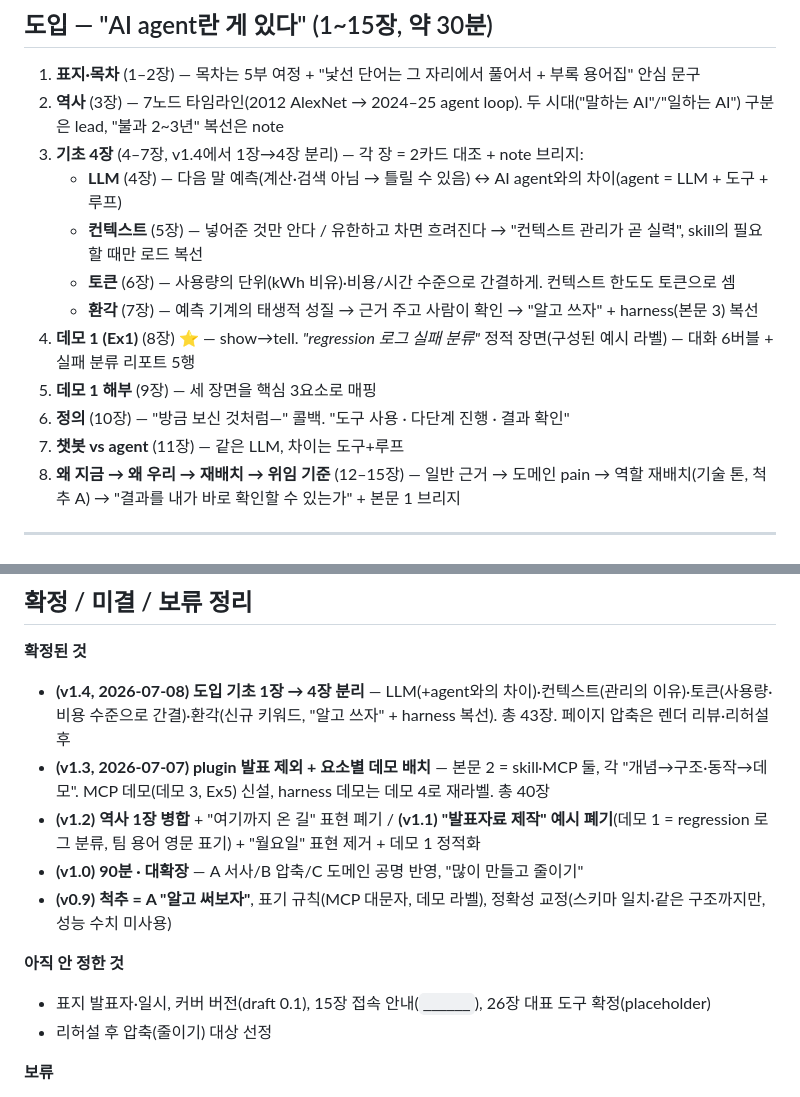
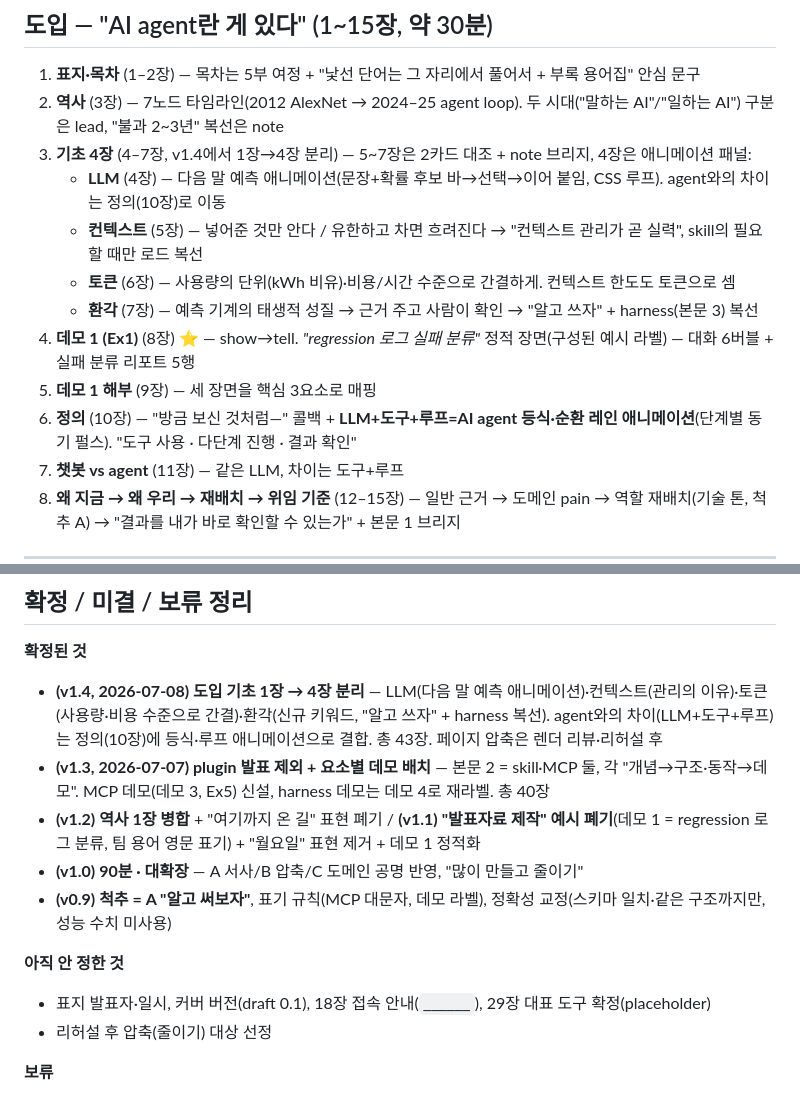
Before and after one commit to ljd6805/seminar_ai_agent, a Markdown page: docs/seminar-synopsis.md, 2 parts joined by grey strips. Rendered like a GitHub page.

```diff
--- a/docs/seminar-synopsis.md
+++ b/docs/seminar-synopsis.md
@@ -44,14 +44,14 @@
 
 1. **표지·목차** (1–2장) — 목차는 5부 여정 + "낯선 단어는 그 자리에서 풀어서 + 부록 용어집" 안심 문구
 2. **역사** (3장) — 7노드 타임라인(2012 AlexNet → 2024–25 agent loop). 두 시대("말하는 AI"/"일하는 AI") 구분은 lead, "불과 2~3년" 복선은 note
-3. **기초 4장** (4–7장, v1.4에서 1장→4장 분리) — 각 장 = 2카드 대조 + note 브리지:
-   - **LLM** (4장) — 다음 말 예측(계산·검색 아님 → 틀릴 수 있음) ↔ AI agent와의 차이(agent = LLM + 도구 + 루프)
+3. **기초 4장** (4–7장, v1.4에서 1장→4장 분리) — 5~7장은 2카드 대조 + note 브리지, 4장은 애니메이션 패널:
+   - **LLM** (4장) — 다음 말 예측 애니메이션(문장+확률 후보 바→선택→이어 붙임, CSS 루프). agent와의 차이는 정의(10장)로 이동
    - **컨텍스트** (5장) — 넣어준 것만 안다 / 유한하고 차면 흐려진다 → "컨텍스트 관리가 곧 실력", skill의 필요할 때만 로드 복선
    - **토큰** (6장) — 사용량의 단위(kWh 비유)·비용/시간 수준으로 간결하게. 컨텍스트 한도도 토큰으로 셈
    - **환각** (7장) — 예측 기계의 태생적 성질 → 근거 주고 사람이 확인 → "알고 쓰자" + harness(본문 3) 복선
 4. **데모 1 (Ex1)** (8장) ⭐ — show→tell. *"regression 로그 실패 분류"* 정적 장면(구성된 예시 라벨) — 대화 6버블 + 실패 분류 리포트 5행
 5. **데모 1 해부** (9장) — 세 장면을 핵심 3요소로 매핑
-6. **정의** (10장) — "방금 보신 것처럼—" 콜백. "도구 사용 · 다단계 진행 · 결과 확인"
+6. **정의** (10장) — "방금 보신 것처럼—" 콜백 + **LLM+도구+루프=AI agent 등식·순환 레인 애니메이션**(단계별 동기 펄스). "도구 사용 · 다단계 진행 · 결과 확인"
 7. **챗봇 vs agent** (11장) — 같은 LLM, 차이는 도구+루프
 8. **왜 지금 → 왜 우리 → 재배치 → 위임 기준** (12–15장) — 일반 근거 → 도메인 pain → 역할 재배치(기술 톤, 척추 A) → "결과를 내가 바로 확인할 수 있는가" + 본문 1 브리지
 
@@ -101,14 +101,14 @@
 ## 확정 / 미결 / 보류 정리
 
 **확정된 것**
-- **(v1.4, 2026-07-08) 도입 기초 1장 → 4장 분리** — LLM(+agent와의 차이)·컨텍스트(관리의 이유)·토큰(사용량·비용 수준으로 간결)·환각(신규 키워드, "알고 쓰자" + harness 복선). 총 43장. 페이지 압축은 렌더 리뷰·리허설 후
+- **(v1.4, 2026-07-08) 도입 기초 1장 → 4장 분리** — LLM(다음 말 예측 애니메이션)·컨텍스트(관리의 이유)·토큰(사용량·비용 수준으로 간결)·환각(신규 키워드, "알고 쓰자" + harness 복선). agent와의 차이(LLM+도구+루프)는 정의(10장)에 등식·루프 애니메이션으로 결합. 총 43장. 페이지 압축은 렌더 리뷰·리허설 후
 - **(v1.3, 2026-07-07) plugin 발표 제외 + 요소별 데모 배치** — 본문 2 = skill·MCP 둘, 각 "개념→구조·동작→데모". MCP 데모(데모 3, Ex5) 신설, harness 데모는 데모 4로 재라벨. 총 40장
 - **(v1.2) 역사 1장 병합** + "여기까지 온 길" 표현 폐기 / **(v1.1) "발표자료 제작" 예시 폐기**(데모 1 = regression 로그 분류, 팀 용어 영문 표기) + "월요일" 표현 제거 + 데모 1 정적화
 - **(v1.0) 90분 · 대확장** — A 서사/B 압축/C 도메인 공명 반영, "많이 만들고 줄이기"
 - **(v0.9) 척추 = A "알고 써보자"**, 표기 규칙(MCP 대문자, 데모 라벨), 정확성 교정(스키마 일치·같은 구조까지만, 성능 수치 미사용)
 
 **아직 안 정한 것**
-- 표지 발표자·일시, 커버 버전(draft 0.1), 15장 접속 안내(`______`), 26장 대표 도구 확정(placeholder)
+- 표지 발표자·일시, 커버 버전(draft 0.1), 18장 접속 안내(`______`), 29장 대표 도구 확정(placeholder)
 - 리허설 후 압축(줄이기) 대상 선정
 
 **보류**
```
Also changed, not shown: CLAUDE.md (+2 -2 lines), docs/seminar-page-list.md (+3 -2 lines).
